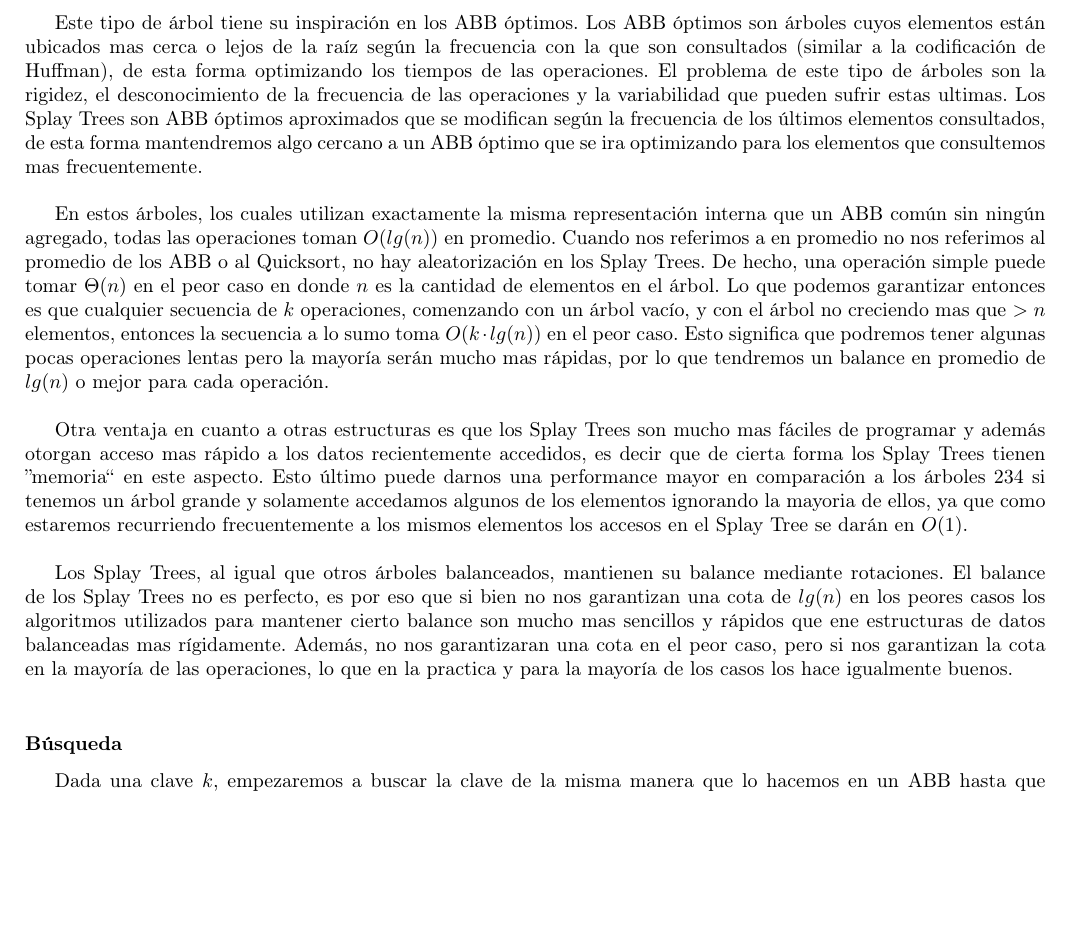
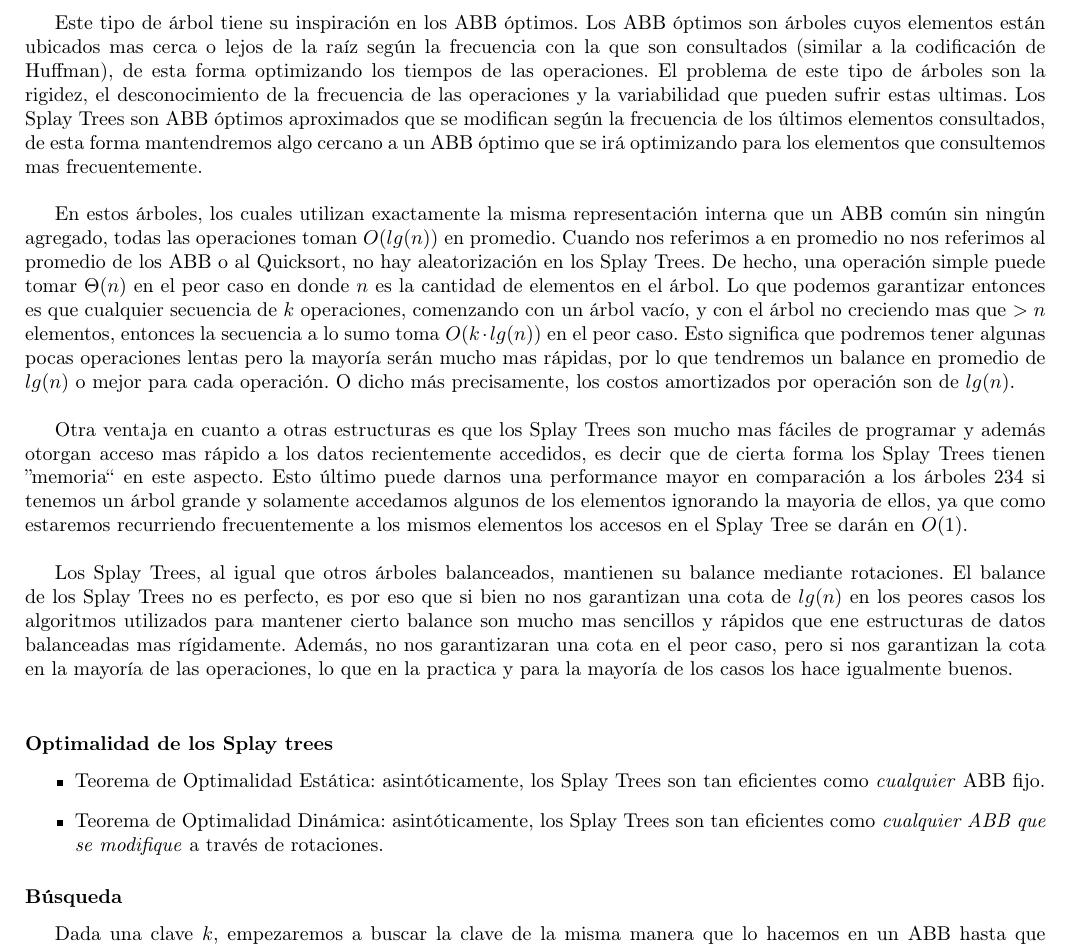
Before and after one commit to CubaWiki/AED2-ApunteFinal-Rama, a LaTeX document (resumen.tex, which reads estructuras.tex): part of page 29 of 46, cut so that both start at the same text, the shorter picture padded with empty space. Compiled offline with pdfLaTeX.

Commit message:
Cambios menores a los Splay Trees

```diff
--- a/estructuras.tex
+++ b/estructuras.tex
@@ -348,11 +348,11 @@ reemplazarlo por el $42$.
 
 \subsection{Splay trees}
 
-Este tipo de \'arbol tiene su inspiraci\'on en los ABB \'optimos. Los ABB \'optimos son \'arboles cuyos elementos est\'an ubicados mas cerca o lejos de la ra\'iz seg\'un la frecuencia con la que son consultados (similar a la codificaci\'on de Huffman), de esta forma optimizando los tiempos de las operaciones. El problema de este tipo de \'arboles son la rigidez, el desconocimiento de la frecuencia de las operaciones y la variabilidad que pueden sufrir estas ultimas. Los Splay Trees son ABB \'optimos aproximados que se modifican seg\'un la frecuencia de los \'ultimos elementos consultados, de esta forma mantendremos algo cercano a un ABB \'optimo que se ira optimizando para los elementos que consultemos mas frecuentemente.
+Este tipo de \'arbol tiene su inspiraci\'on en los ABB \'optimos. Los ABB \'optimos son \'arboles cuyos elementos est\'an ubicados mas cerca o lejos de la ra\'iz seg\'un la frecuencia con la que son consultados (similar a la codificaci\'on de Huffman), de esta forma optimizando los tiempos de las operaciones. El problema de este tipo de \'arboles son la rigidez, el desconocimiento de la frecuencia de las operaciones y la variabilidad que pueden sufrir estas ultimas. Los Splay Trees son ABB \'optimos aproximados que se modifican seg\'un la frecuencia de los \'ultimos elementos consultados, de esta forma mantendremos algo cercano a un ABB \'optimo que se ir\'a optimizando para los elementos que consultemos mas frecuentemente.
 
 ~
 
-En estos \'arboles, los cuales utilizan exactamente la misma representaci\'on interna que un ABB com\'un sin ning\'un agregado, todas las operaciones toman $O(lg(n))$ en promedio. Cuando nos referimos a en promedio no nos referimos al promedio de los ABB o al Quicksort, no hay aleatorizaci\'on en los Splay Trees. De hecho, una operaci\'on simple puede tomar $\Theta(n)$ en el peor caso en donde $n$ es la cantidad de elementos en el \'arbol. Lo que podemos garantizar entonces es que cualquier secuencia de $k$ operaciones, comenzando con un \'arbol vac\'io, y con el \'arbol no creciendo mas que $>n$ elementos, entonces la secuencia a lo sumo toma $O(k\cdot lg(n))$ en el peor caso. Esto significa que podremos tener algunas pocas operaciones lentas pero la mayor\'ia ser\'an mucho mas r\'apidas, por lo que tendremos un balance en promedio de $lg(n)$ o mejor para cada operaci\'on.
+En estos \'arboles, los cuales utilizan exactamente la misma representaci\'on interna que un ABB com\'un sin ning\'un agregado, todas las operaciones toman $O(lg(n))$ en promedio. Cuando nos referimos a en promedio no nos referimos al promedio de los ABB o al Quicksort, no hay aleatorizaci\'on en los Splay Trees. De hecho, una operaci\'on simple puede tomar $\Theta(n)$ en el peor caso en donde $n$ es la cantidad de elementos en el \'arbol. Lo que podemos garantizar entonces es que cualquier secuencia de $k$ operaciones, comenzando con un \'arbol vac\'io, y con el \'arbol no creciendo mas que $>n$ elementos, entonces la secuencia a lo sumo toma $O(k\cdot lg(n))$ en el peor caso. Esto significa que podremos tener algunas pocas operaciones lentas pero la mayor\'ia ser\'an mucho mas r\'apidas, por lo que tendremos un balance en promedio de $lg(n)$ o mejor para cada operaci\'on. O dicho m\'as precisamente, los costos amortizados por operaci\'on son de $lg(n)$.
 
 ~
 
@@ -363,6 +363,13 @@ Otra ventaja en cuanto a otras estructuras es que los Splay Trees son mucho mas
 Los Splay Trees, al igual que otros \'arboles balanceados, mantienen su balance mediante rotaciones. El balance de los Splay Trees no es perfecto, es por eso que si bien no nos garantizan una cota de $lg(n)$ en los peores casos los algoritmos utilizados para mantener cierto balance son mucho mas sencillos y r\'apidos que ene estructuras de datos balanceadas mas r\'igidamente. Adem\'as, no nos garantizaran una cota en el peor caso, pero si nos garantizan la cota en la mayor\'ia de las operaciones, lo que en la practica y para la mayor\'ia de los casos los hace igualmente buenos.
 
 ~
+
+\subsubsection{Optimalidad de los Splay trees}
+\begin{itemize}
+ \item Teorema de Optimalidad Est\'atica: asint\'oticamente, los Splay Trees son tan eficientes como \textit{cualquier} ABB fijo.
+ \item Teorema de Optimalidad Din\'amica: asint\'oticamente, los Splay Trees son tan eficientes como \textit{cualquier ABB que se modifique} a trav\'es de rotaciones.
+\end{itemize}
+
 
 \subsubsection{B\'usqueda}
 
```
